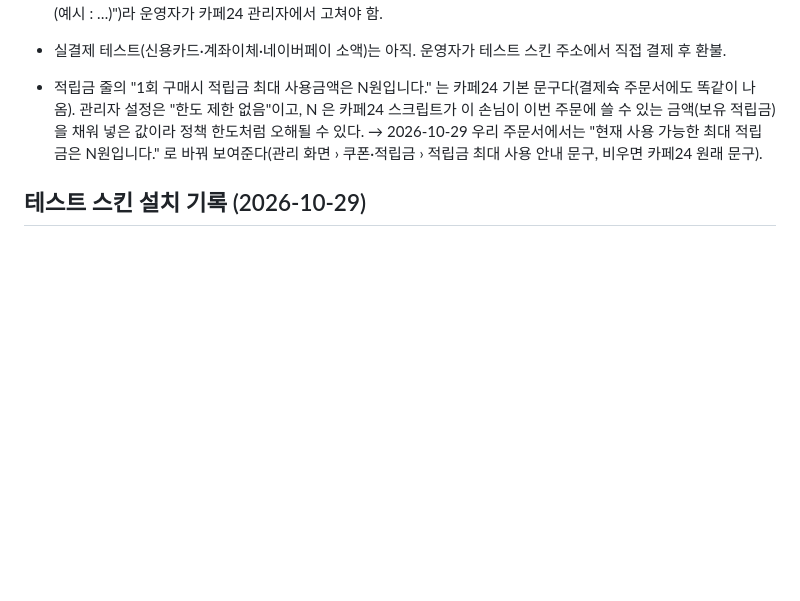
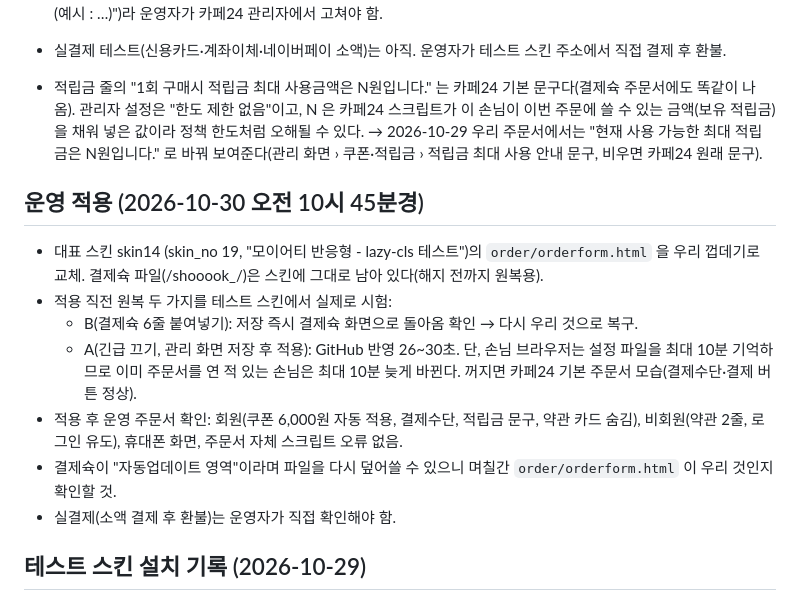
Before and after one commit to danarobe/danarobe-checkout, a Markdown page: README.md, the part around the change. GitHub-like rendering; blank space fills up the shorter version.

Commit message:
README: 운영 적용 기록과 원복 실험 결과
Co-Authored-By: Claude Opus 5.5 <noreply@anthropic.com>

```diff
--- a/README.md
+++ b/README.md
@@ -71,6 +71,16 @@
 
 - 적립금 줄의 "1회 구매시 적립금 최대 사용금액은 N원입니다." 는 카페24 기본 문구다(결제슉 주문서에도 똑같이 나옴). 관리자 설정은 "한도 제한 없음"이고, N 은 카페24 스크립트가 이 손님이 이번 주문에 쓸 수 있는 금액(보유 적립금)을 채워 넣은 값이라 정책 한도처럼 오해될 수 있다. → 2026-10-29 우리 주문서에서는 "현재 사용 가능한 최대 적립금은 N원입니다." 로 바꿔 보여준다(관리 화면 › 쿠폰·적립금 › 적립금 최대 사용 안내 문구, 비우면 카페24 원래 문구).
 
+## 운영 적용 (2026-10-30 오전 10시 45분경)
+
+- 대표 스킨 skin14 (skin_no 19, "모이어티 반응형 - lazy-cls 테스트")의 `order/orderform.html` 을 우리 껍데기로 교체. 결제슉 파일(/shooook_/)은 스킨에 그대로 남아 있다(해지 전까지 원복용).
+- 적용 직전 원복 두 가지를 테스트 스킨에서 실제로 시험:
+  - B(결제슉 6줄 붙여넣기): 저장 즉시 결제슉 화면으로 돌아옴 확인 → 다시 우리 것으로 복구.
+  - A(긴급 끄기, 관리 화면 저장 후 적용): GitHub 반영 26~30초. 단, 손님 브라우저는 설정 파일을 최대 10분 기억하므로 이미 주문서를 연 적 있는 손님은 최대 10분 늦게 바뀐다. 꺼지면 카페24 기본 주문서 모습(결제수단·결제 버튼 정상).
+- 적용 후 운영 주문서 확인: 회원(쿠폰 6,000원 자동 적용, 결제수단, 적립금 문구, 약관 카드 숨김), 비회원(약관 2줄, 로그인 유도), 휴대폰 화면, 주문서 자체 스크립트 오류 없음.
+- 결제슉이 "자동업데이트 영역"이라며 파일을 다시 덮어쓸 수 있으니 며칠간 `order/orderform.html` 이 우리 것인지 확인할 것.
+- 실결제(소액 결제 후 환불)는 운영자가 직접 확인해야 함.
+
 ## 테스트 스킨 설치 기록 (2026-10-29)
 
 - 테스트 스킨: **"주문서 테스트 (결제슉 대체)"** = skin15 (skin_no 20), 대표 스킨 "모이어티 반응형 - lazy-cls 테스트" 를 복사해 만듦. 대표 스킨은 손대지 않음.
```
